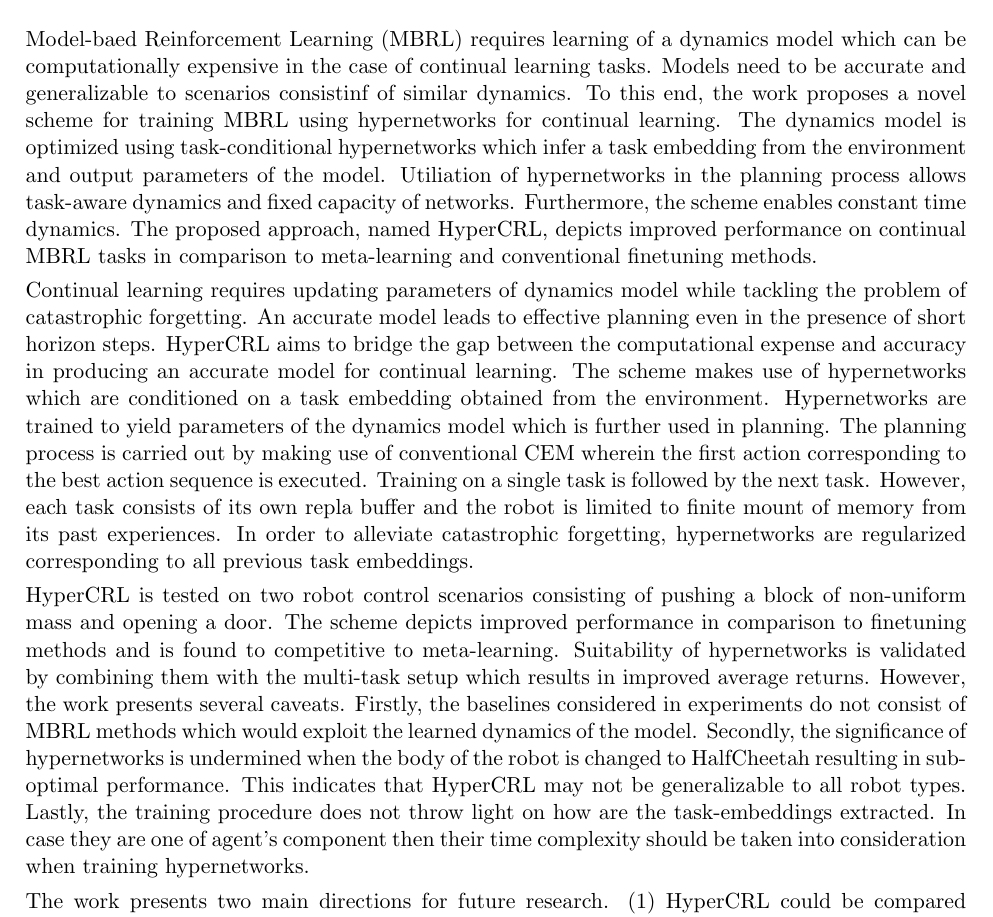
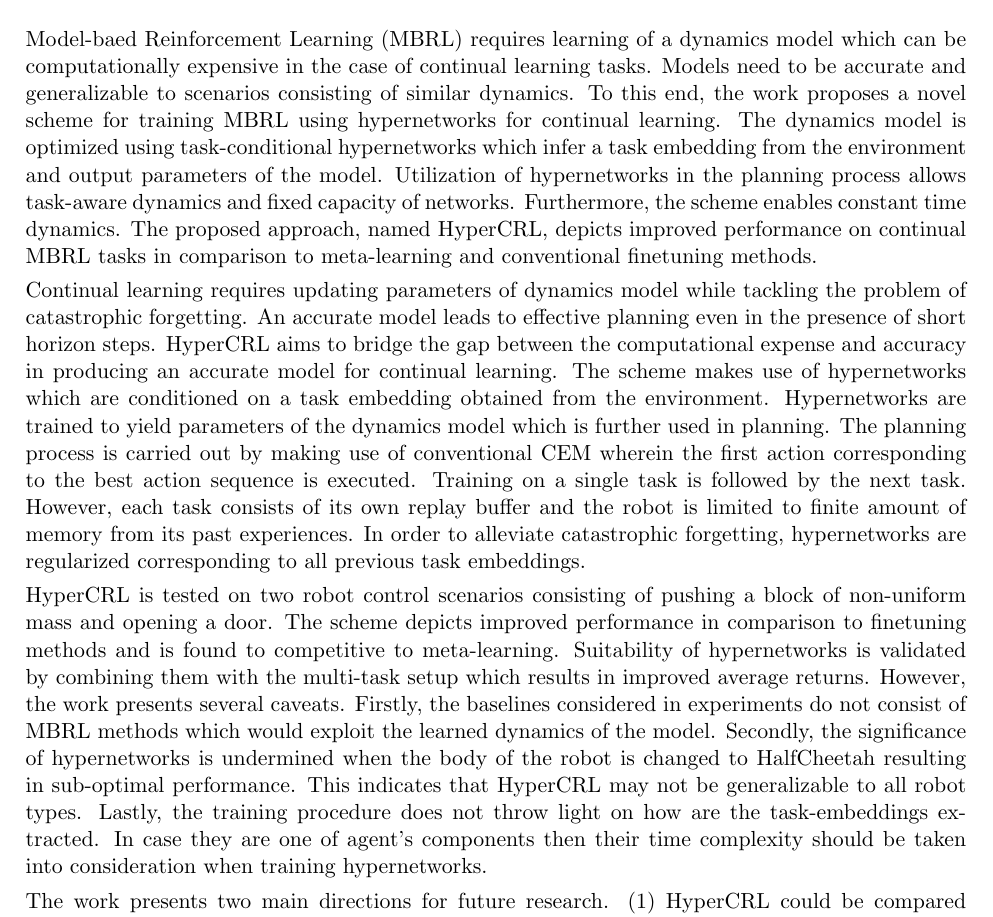
Before and after one commit to karush17/surreal-70-samples, a LaTeX document (Review-19/main.tex): part of the page, cut so that both start at the same text. Compiled offline with pdfLaTeX.

Commit message:
review-19 complete

```diff
--- a/Review-19/main.tex
+++ b/Review-19/main.tex
@@ -57,11 +57,11 @@
 \end{center}
            % ################################### %
 
-Model-baed Reinforcement Learning (MBRL) requires learning of a dynamics model which can be computationally expensive in the case of continual learning tasks. Models need to be accurate and generalizable to scenarios consistinf of similar dynamics. To this end, the work proposes a novel scheme for training MBRL using hypernetworks for continual learning. The dynamics model is optimized using task-conditional hypernetworks which infer a task embedding from the environment and output parameters of the model. Utiliation of hypernetworks in the planning process allows task-aware dynamics and fixed capacity of networks. Furthermore, the scheme enables constant time dynamics. The proposed approach, named HyperCRL, depicts improved performance on continual MBRL tasks in comparison to meta-learning and conventional finetuning methods.
+Model-baed Reinforcement Learning (MBRL) requires learning of a dynamics model which can be computationally expensive in the case of continual learning tasks. Models need to be accurate and generalizable to scenarios consisting of similar dynamics. To this end, the work proposes a novel scheme for training MBRL using hypernetworks for continual learning. The dynamics model is optimized using task-conditional hypernetworks which infer a task embedding from the environment and output parameters of the model. Utilization of hypernetworks in the planning process allows task-aware dynamics and fixed capacity of networks. Furthermore, the scheme enables constant time dynamics. The proposed approach, named HyperCRL, depicts improved performance on continual MBRL tasks in comparison to meta-learning and conventional finetuning methods.
 
-Continual learning requires updating parameters of dynamics model while tackling the problem of catastrophic forgetting. An accurate model leads to effective planning even in the presence of short horizon steps. HyperCRL aims to bridge the gap between the computational expense and accuracy in producing an accurate model for continual learning. The scheme makes use of hypernetworks which are conditioned on a task embedding obtained from the environment. Hypernetworks are trained to yield parameters of the dynamics model which is further used in planning. The planning process is carried out by making use of conventional CEM wherein the first action corresponding to the best action sequence is executed. Training on a single task is followed by the next task. However, each task consists of its own repla buffer and the robot is limited to finite mount of memory from its past experiences. In order to alleviate catastrophic forgetting, hypernetworks are regularized corresponding to all previous task embeddings.
+Continual learning requires updating parameters of dynamics model while tackling the problem of catastrophic forgetting. An accurate model leads to effective planning even in the presence of short horizon steps. HyperCRL aims to bridge the gap between the computational expense and accuracy in producing an accurate model for continual learning. The scheme makes use of hypernetworks which are conditioned on a task embedding obtained from the environment. Hypernetworks are trained to yield parameters of the dynamics model which is further used in planning. The planning process is carried out by making use of conventional CEM wherein the first action corresponding to the best action sequence is executed. Training on a single task is followed by the next task. However, each task consists of its own replay buffer and the robot is limited to finite amount of memory from its past experiences. In order to alleviate catastrophic forgetting, hypernetworks are regularized corresponding to all previous task embeddings.
 
-HyperCRL is tested on two robot control scenarios consisting of pushing a block of non-uniform mass and opening a door. The scheme depicts improved performance in comparison to finetuning methods and is found to competitive to meta-learning. Suitability of hypernetworks is validated by combining them with the multi-task setup which results in improved average returns. However, the work presents several caveats. Firstly, the baselines considered in experiments do not consist of MBRL methods which would exploit the learned dynamics of the model. Secondly, the significance of hypernetworks is undermined when the body of the robot is changed to HalfCheetah resulting in sub-optimal performance. This indicates that HyperCRL may not be generalizable to all robot types. Lastly, the training procedure does not throw light on how are the task-embeddings extracted. In case they are one of agent's component then their time complexity should be taken into consideration when training hypernetworks.
+HyperCRL is tested on two robot control scenarios consisting of pushing a block of non-uniform mass and opening a door. The scheme depicts improved performance in comparison to finetuning methods and is found to competitive to meta-learning. Suitability of hypernetworks is validated by combining them with the multi-task setup which results in improved average returns. However, the work presents several caveats. Firstly, the baselines considered in experiments do not consist of MBRL methods which would exploit the learned dynamics of the model. Secondly, the significance of hypernetworks is undermined when the body of the robot is changed to HalfCheetah resulting in sub-optimal performance. This indicates that HyperCRL may not be generalizable to all robot types. Lastly, the training procedure does not throw light on how are the task-embeddings extracted. In case they are one of agent's components then their time complexity should be taken into consideration when training hypernetworks.
 
 The work presents two main directions for future research. (1) HyperCRL could be compared to competitive MBRL methods such as Dreamer and MBPO which train large model classes for accurate planning. (2) Extending hypernetworks to world models could be useful since a complete model of the world requires ample past experience.
 
```
Also changed, not shown: Review-19/main.pdf, 3 other files.
